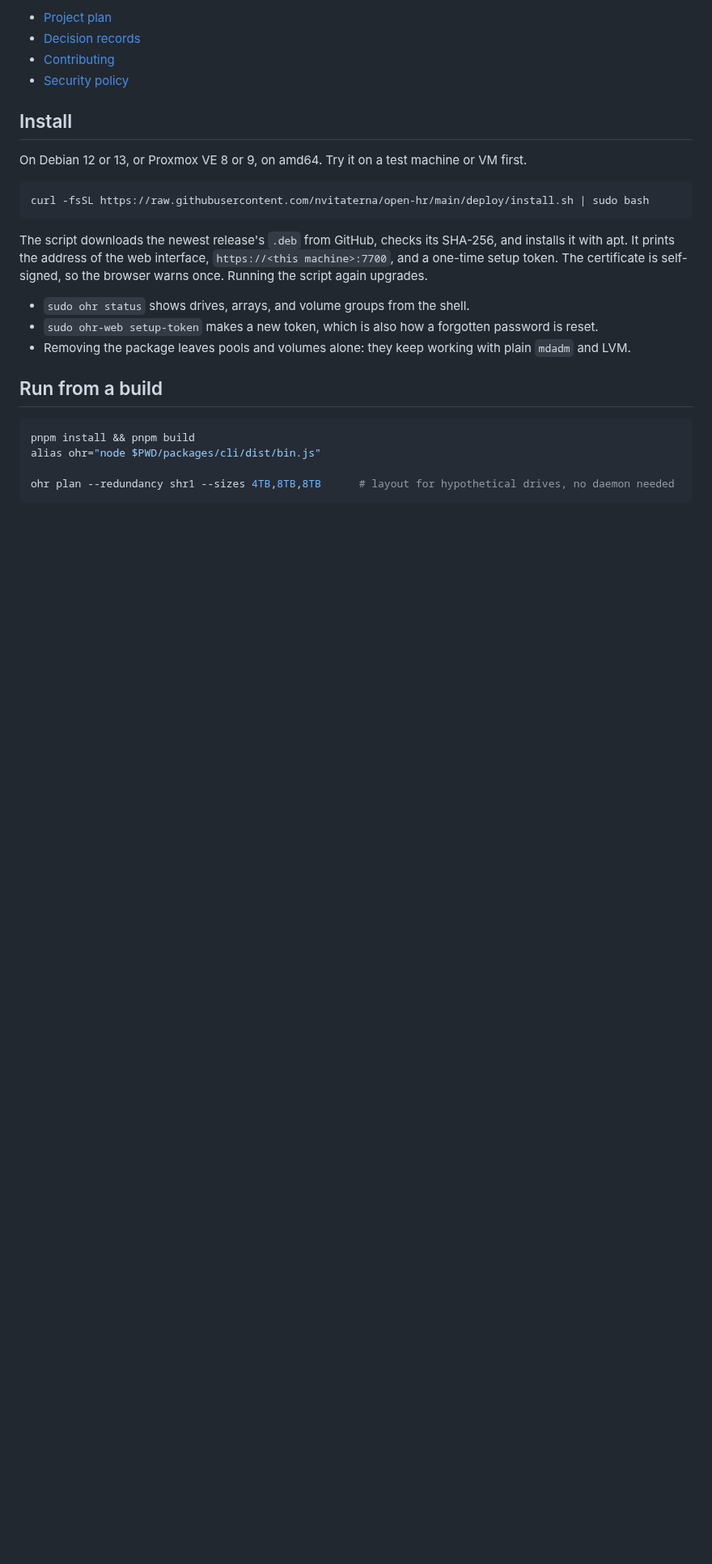
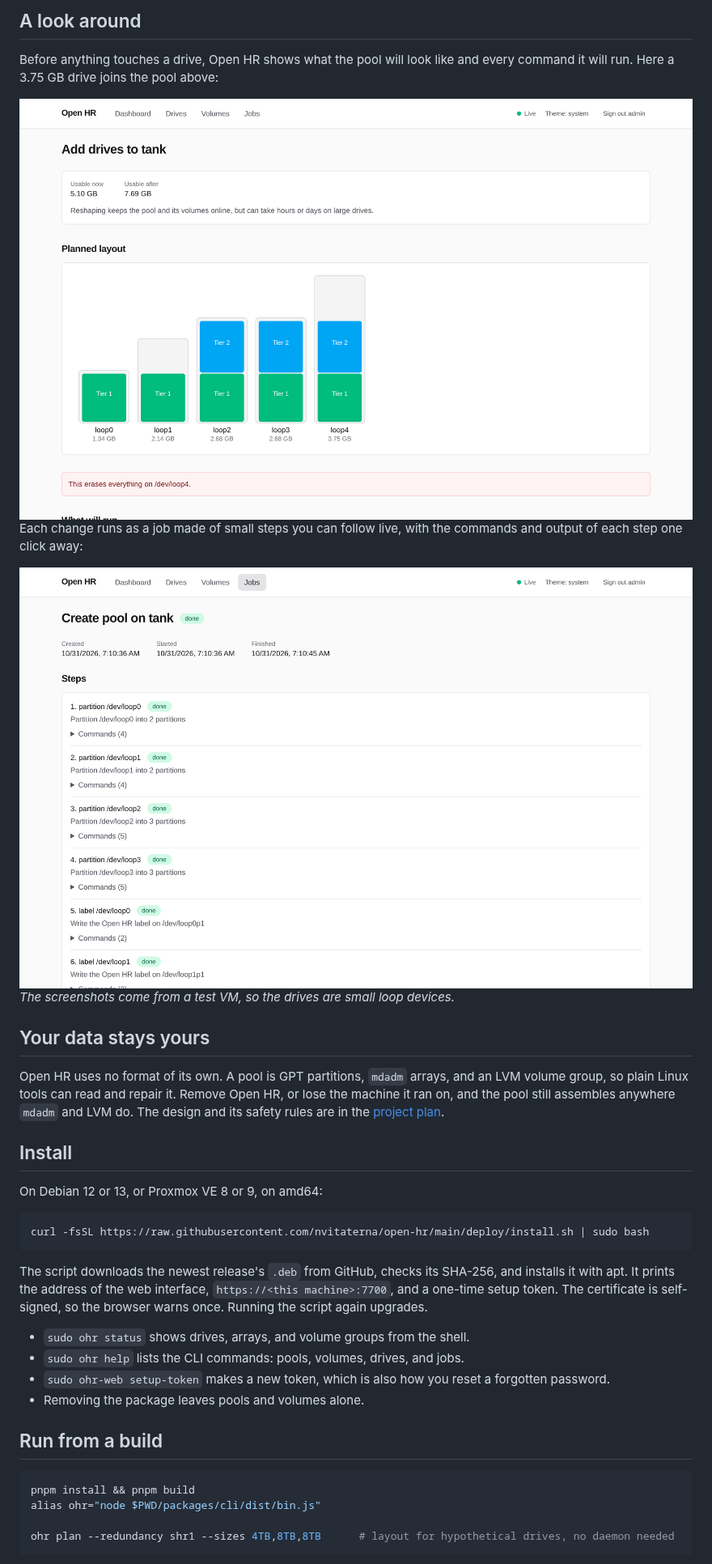
Before and after one commit to nvitaterna/open-hr, a Markdown page: README.md, the part around one of its changes. Shown at 81% size. Drawn GitHub-style; pictures changed too: docs/images/add-drive-light.png (added), docs/images/job-light.png (added); blank space fills up the shorter version.

````diff
--- a/README.md
+++ b/README.md
@@ -19,13 +59,35 @@ grow over time. Built on standard `mdadm` and LVM, managed from a web UI and CLI
 
-- [Project plan](docs/PLAN.md)
-- [Decision records](docs/decisions)
-- [Contributing](CONTRIBUTING.md)
-- [Security policy](SECURITY.md)
+## A look around
+
+Before anything touches a drive, Open HR shows what the pool will look like and
+every command it will run. Here a 3.75 GB drive joins the pool above:
+
+<picture>
+  <source media="(prefers-color-scheme: dark)" srcset="docs/images/add-drive-dark.png">
+  <img alt="Adding a drive: usable space goes from 5.10 GB to 7.69 GB, with the planned layout of five drives and a warning that the new drive will be erased." src="docs/images/add-drive-light.png">
+</picture>
+
+Each change runs as a job made of small steps you can follow live, with the
+commands and output of each step one click away:
+
+<picture>
+  <source media="(prefers-color-scheme: dark)" srcset="docs/images/job-dark.png">
+  <img alt="A finished create-pool job, listing its partition and label steps, each marked done." src="docs/images/job-light.png">
+</picture>
+
+_The screenshots come from a test VM, so the drives are small loop devices._
+
+## Your data stays yours
+
+Open HR uses no format of its own. A pool is GPT partitions, `mdadm` arrays,
+and an LVM volume group, so plain Linux tools can read and repair it. Remove
+Open HR, or lose the machine it ran on, and the pool still assembles anywhere
+`mdadm` and LVM do. The design and its safety rules are in the
+[project plan](docs/PLAN.md).
 
 ## Install
 
-On Debian 12 or 13, or Proxmox VE 8 or 9, on amd64. Try it on a test machine
-or VM first.
+On Debian 12 or 13, or Proxmox VE 8 or 9, on amd64:
 
 ```sh
 curl -fsSL https://raw.githubusercontent.com/nvitaterna/open-hr/main/deploy/install.sh | sudo bash
@@ -37,10 +99,10 @@ SHA-256, and installs it with apt. It prints the address of the web interface,
 self-signed, so the browser warns once. Running the script again upgrades.
 
 - `sudo ohr status` shows drives, arrays, and volume groups from the shell.
-- `sudo ohr-web setup-token` makes a new token, which is also how a forgotten
-  password is reset.
-- Removing the package leaves pools and volumes alone: they keep working with
-  plain `mdadm` and LVM.
+- `sudo ohr help` lists the CLI commands: pools, volumes, drives, and jobs.
+- `sudo ohr-web setup-token` makes a new token, which is also how you reset a
+  forgotten password.
+- Removing the package leaves pools and volumes alone.
 
 ## Run from a build
 
````
Also changed, not shown: other parts of README.md (+62 -12 lines), docs/images/add-drive-dark.png (added), docs/images/job-dark.png (added), docs/images/pool-dark.png (added), docs/images/pool-light.png (added).
